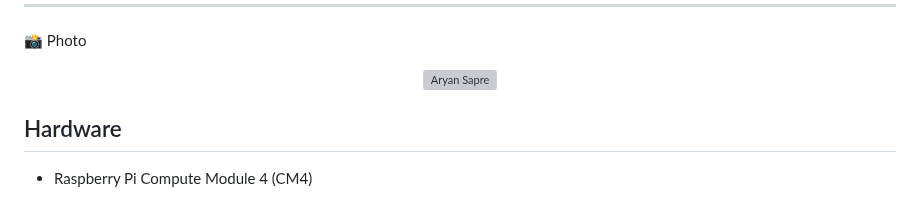
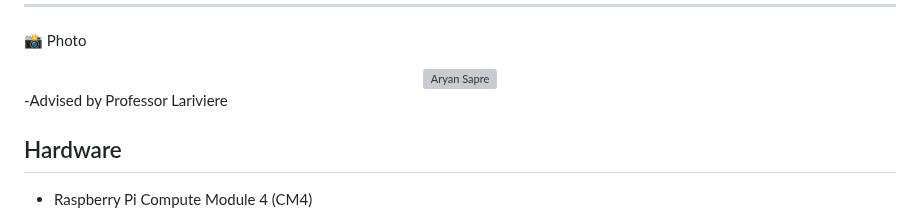
Before and after one commit to gavieeen/precision-time-server, a Markdown page: README.md, the part around one of its changes. Drawn GitHub-style; grey boxes are pictures that could not be loaded.

Commit message:
modified formatting and added more detail

```diff
--- a/README.md
+++ b/README.md
@@ -95,7 +95,7 @@ Email: aryanns2@illinois.edu
 </div>
 
 
-
+-Advised by Professor Lariviere
 
 
 
```
Also changed, not shown: other parts of README.md (+1 -0 lines).
